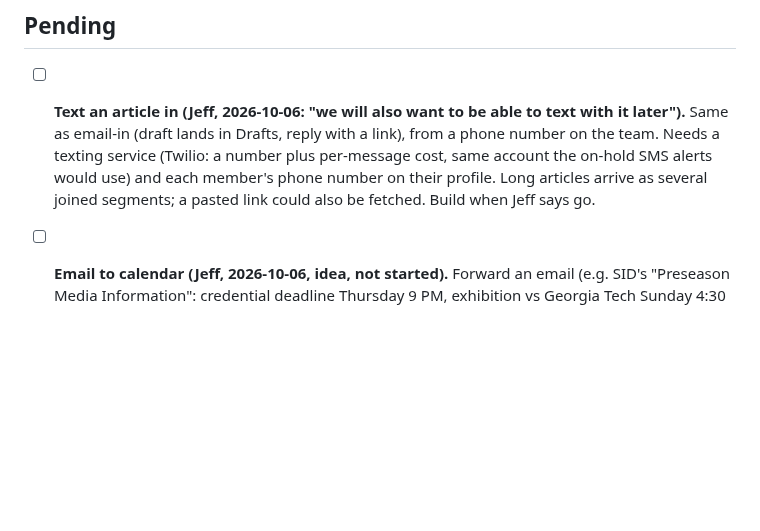
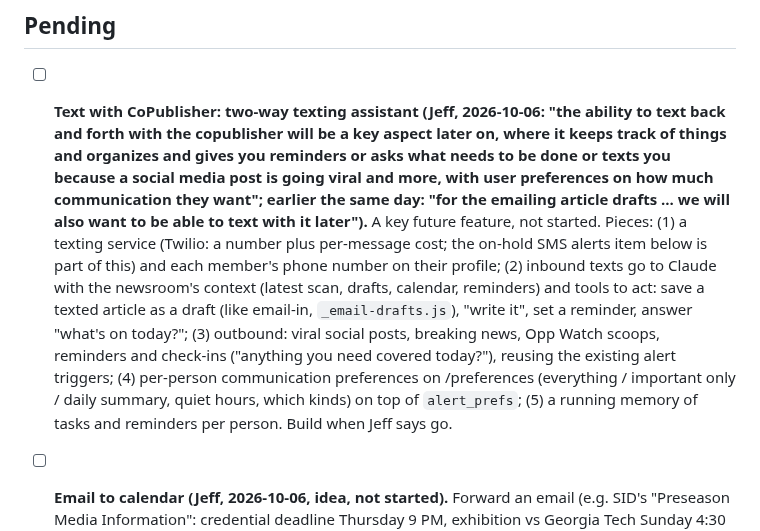
Before and after one commit to Ermdog11/IMSTool, a Markdown page: TODO.md, the part around the change. Drawn GitHub-style; blank space fills up the shorter version.

Commit message:
Docs: save the two-way texting assistant as a key future feature
Co-Authored-By: Claude Opus 5.5 <noreply@anthropic.com>
Claude-Session: https://claude.ai/code/session_01TDcuvvFYy5eX5uZ4SVTRot

```diff
--- a/TODO.md
+++ b/TODO.md
@@ -1,7 +1,7 @@
 # IMS Tool — Running To-Do List
 
 ## Pending
-- [ ] **Text an article in (Jeff, 2026-10-06: "we will also want to be able to text with it later").** Same as email-in (draft lands in Drafts, reply with a link), from a phone number on the team. Needs a texting service (Twilio: a number plus per-message cost, same account the on-hold SMS alerts would use) and each member's phone number on their profile. Long articles arrive as several joined segments; a pasted link could also be fetched. Build when Jeff says go.
+- [ ] **Text with CoPublisher: two-way texting assistant (Jeff, 2026-10-06: "the ability to text back and forth with the copublisher will be a key aspect later on, where it keeps track of things and organizes and gives you reminders or asks what needs to be done or texts you because a social media post is going viral and more, with user preferences on how much communication they want"; earlier the same day: "for the emailing article drafts ... we will also want to be able to text with it later").** A key future feature, not started. Pieces: (1) a texting service (Twilio: a number plus per-message cost; the on-hold SMS alerts item below is part of this) and each member's phone number on their profile; (2) inbound texts go to Claude with the newsroom's context (latest scan, drafts, calendar, reminders) and tools to act: save a texted article as a draft (like email-in, `_email-drafts.js`), "write it", set a reminder, answer "what's on today?"; (3) outbound: viral social posts, breaking news, Opp Watch scoops, reminders and check-ins ("anything you need covered today?"), reusing the existing alert triggers; (4) per-person communication preferences on /preferences (everything / important only / daily summary, quiet hours, which kinds) on top of `alert_prefs`; (5) a running memory of tasks and reminders per person. Build when Jeff says go.
 - [ ] **Email to calendar (Jeff, 2026-10-06, idea, not started).** Forward an email (e.g. SID's "Preseason Media Information": credential deadline Thursday 9 PM, exhibition vs Georgia Tech Sunday 4:30 PM at UMBC, Media Day Oct 22 9-11:30 AM) to a +calendar address and Claude pulls out each date into a newsroom calendar (in the app, and/or Google Calendar). Proposed to Jeff; waiting on his go and which calendar.
 - [ ] **Permissions & preferences follow-ups (2026-10-05).** Found while building `/preferences`: (1) Settings › **Email & alerts** has an email box whose Save saves nothing (`saveEmail()` only shows a message); remove it or wire it to the alert list. (2) Settings' **Scan parameters**, **Priority settings**, **Direct-fetch URLs** and the watch-list cards are static, Maryland-specific display text, not real settings (also a go-live blocker). (3) Any member can edit any draft (the X follow list and source blocking can now be switched off per role on /preferences). (4) Writers, promos, the podcast tab's player settings and the Related tab's choices are saved per browser only; move them to the newsroom if Jeff wants them to follow people between computers. (5) Roles are fixed today; per-person permission switches would build on this page if needed.
 - [ ] **Customer-editable news rating rules (Jeff, 2026-10-02) — v1 shipped in the /setup wizard, and learn-from-feedback shipped 2026-10-03 (editor 1–5 ratings on cards and in emails); still to do: a re-rate preview.** Today "what is breaking" and the 1-5 scale live entirely in `api/scan.js`'s hardcoded rating prompt, tuned by hand for Maryland (always-5 events, always-4 events, NOT BREAKING list, low-priority sports, own-coverage rules). Each SaaS customer needs an easy, intuitive way to set this for their own beat without writing prompts. Ideas to design from: (1) a Settings page with plain-language toggles per event type ("Commitments → Breaking", "Coach's weekly show → Low"), seeded from a sensible default template per beat type (college team, pro team, local news); (2) sliders/pick-lists for which sports or topics are core vs. low priority; (3) learn from behavior: thumbs up/down or "not breaking" / "should have been breaking" buttons on alerts and emails, folded back into that customer's rules (extends the existing per-story `flagged` mechanism); (4) plain-English examples box ("Things that are NOT breaking for us: ...") compiled into the prompt; (5) a preview that re-rates recent stories under the new rules before saving. Store per site in `site_settings` and have `scan.js` assemble the rating rules from them instead of the hardcoded text. Ties into the multi-tenant onboarding wizard.
```
Also changed, not shown: FEATURES.md (+1 -0 lines).
